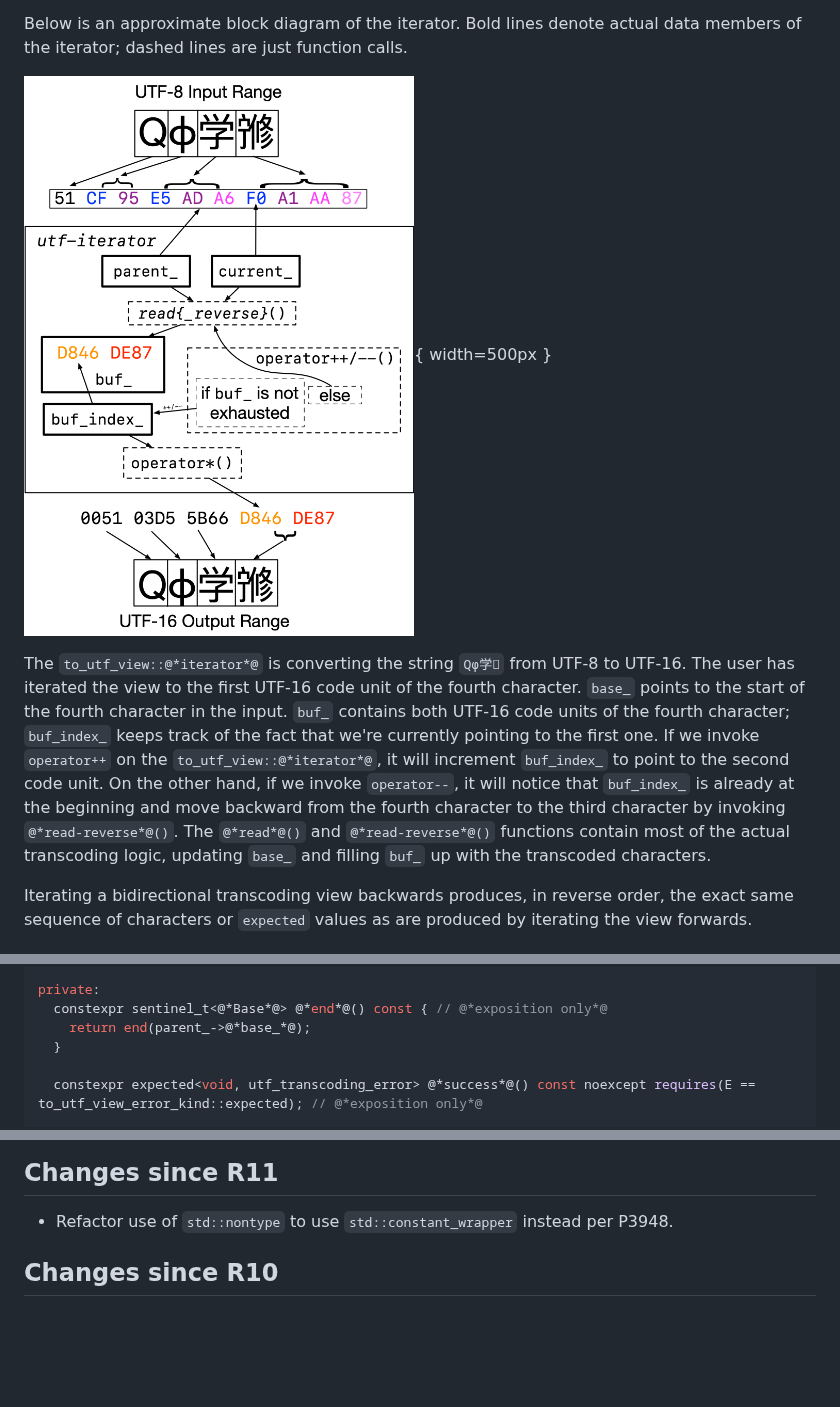
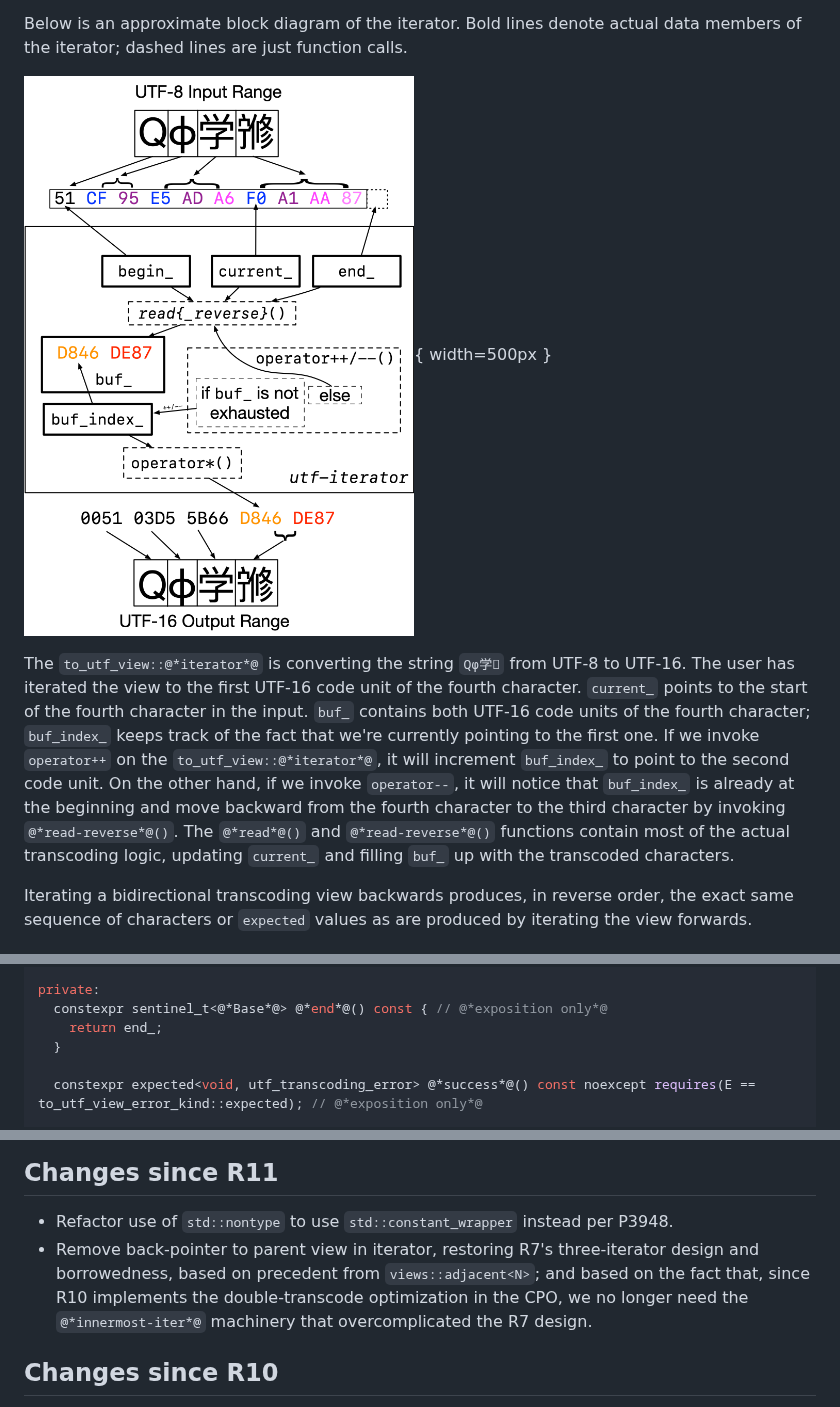
Before and after one commit to bemanproject/utf_view, a Markdown page: papers/P2728.md, 3 parts joined by grey strips. Rendered like a GitHub page; pictures changed too: papers/images/iterator.png; blank space fills up the shorter version.

```diff
--- a/papers/P2728.md
+++ b/papers/P2728.md
@@ -220,7 +220,7 @@ actual data members of the iterator; dashed lines are just function calls.
 
 The `to_utf_view::@*iterator*@` is converting the string `Qϕ学𡪇`
 from UTF-8 to UTF-16. The user has iterated the view to the first UTF-16 code
-unit of the fourth character. `base_` points to the start of the fourth
+unit of the fourth character. `current_` points to the start of the fourth
 character in the input. `buf_` contains both UTF-16 code units of the fourth
 character; `buf_index_` keeps track of the fact that we're currently pointing
 to the first one. If we invoke `operator++` on the
@@ -229,7 +229,7 @@ to the second code unit. On the other hand, if we invoke `operator--`, it will
 notice that `buf_index_` is already at the beginning and move backward from
 the fourth character to the third character by invoking
 `@*read-reverse*@()`. The `@*read*@()` and `@*read-reverse*@()` functions
-contain most of the actual transcoding logic, updating `base_` and filling
+contain most of the actual transcoding logic, updating `current_` and filling
 `buf_` up with the transcoded characters.
 
 Iterating a bidirectional transcoding view backwards produces, in reverse
@@ -749,7 +781,7 @@ public:
 
 private:
   constexpr sentinel_t<@*Base*@> @*end*@() const { // @*exposition only*@
-    return end(parent_->@*base_*@);
+    return end_;
   }
 
   constexpr expected<void, utf_transcoding_error> @*success*@() const noexcept requires(E == to_utf_view_error_kind::expected); // @*exposition only*@
@@ -1075,6 +1106,10 @@ gives back the original underlying view if it detects that it's reversing anothe
 ## Changes since R11
 
 - Refactor use of `std::nontype` to use `std::constant_wrapper` instead per P3948.
+- Remove back-pointer to parent view in iterator, restoring R7's three-iterator design and
+  borrowedness, based on precedent from `views::adjacent<N>`; and based on the fact that,
+  since R10 implements the double-transcode optimization in the CPO, we no longer need the
+  `@*innermost-iter*@` machinery that overcomplicated the R7 design.
 
 ## Changes since R10
 
```
Also changed, not shown: other parts of papers/P2728.md (+46 -15 lines), 2 other files.
